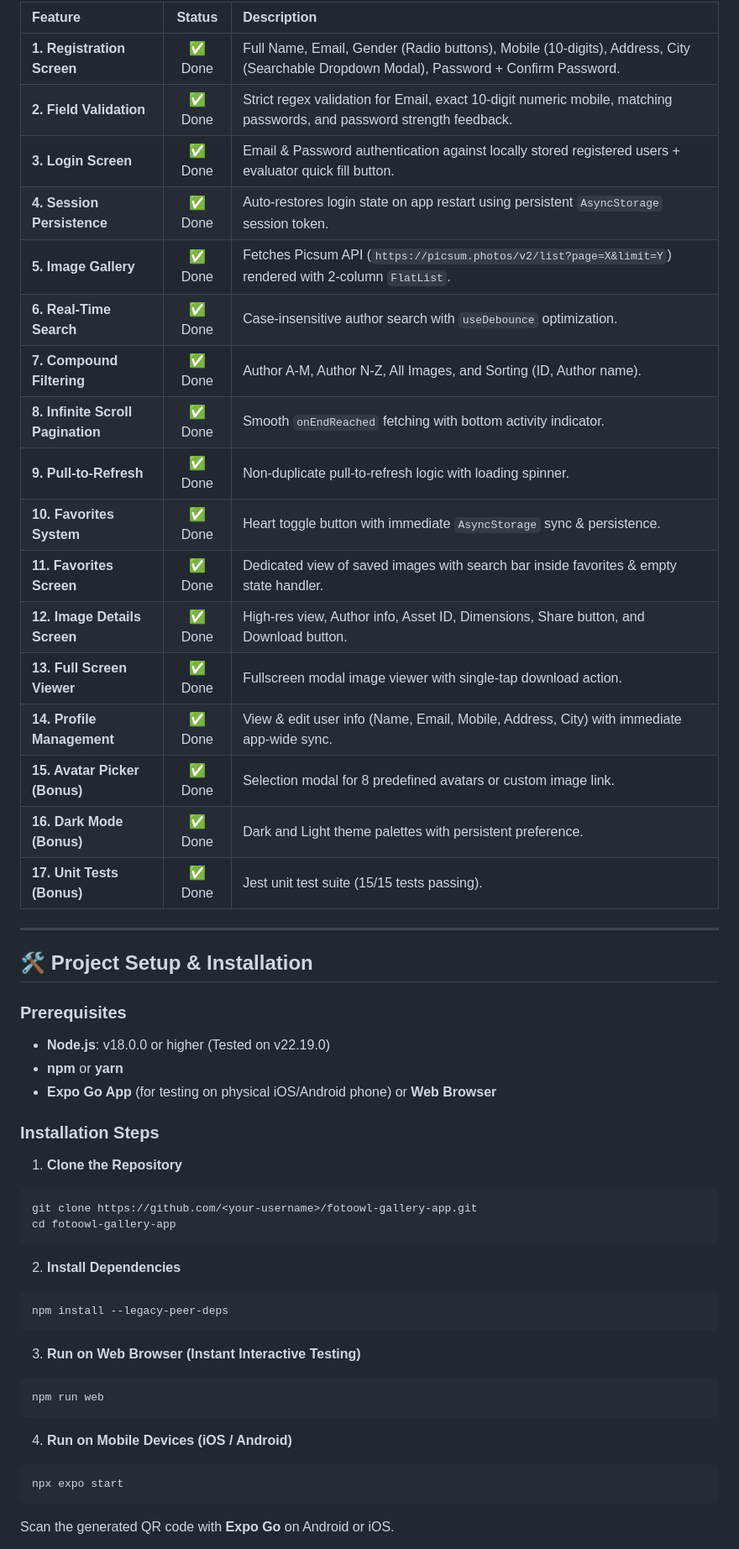
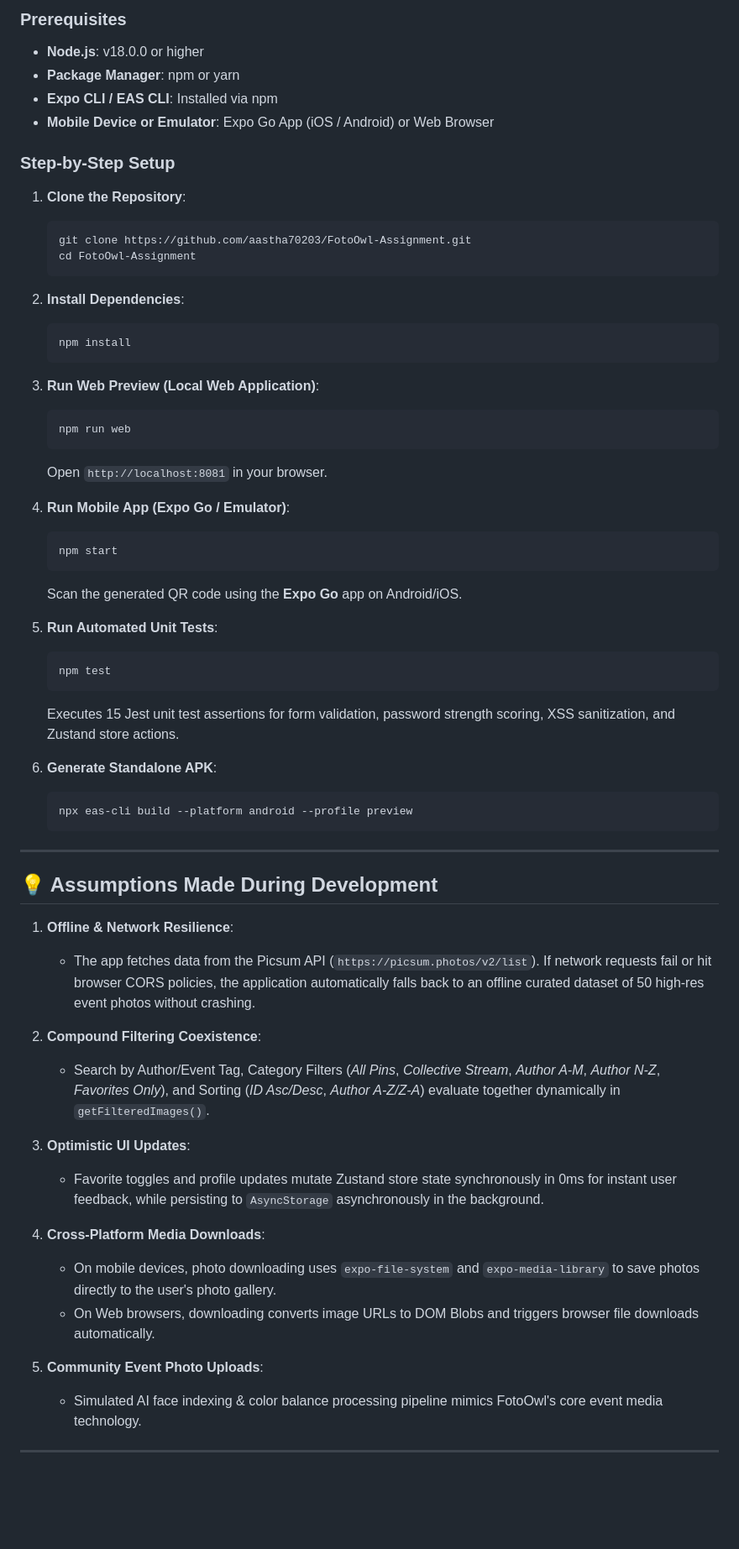
Before and after one commit to aastha70203/FotoOwl-Assignment, a Markdown page: README.md, the part around one of its changes. Shown at 84% size. GitHub-like rendering; blank space fills up the shorter version.

Commit message:
docs: add comprehensive assignment documentation README file

````diff
--- a/README.md
+++ b/README.md
@@ -28,54 +26,65 @@ This mobile application is an end-to-end, production-ready React Native solution
 
-| Feature | Status | Description |
-| :--- | :---: | :--- |
-| **1. Registration Screen** | ✅ Done | Full Name, Email, Gender (Radio buttons), Mobile (10-digits), Address, City (Searchable Dropdown Modal), Password + Confirm Password. |
-| **2. Field Validation** | ✅ Done | Strict regex validation for Email, exact 10-digit numeric mobile, matching passwords, and password strength feedback. |
-| **3. Login Screen** | ✅ Done | Email & Password authentication against locally stored registered users + evaluator quick fill button. |
-| **4. Session Persistence** | ✅ Done | Auto-restores login state on app restart using persistent `AsyncStorage` session token. |
-| **5. Image Gallery** | ✅ Done | Fetches Picsum API (`https://picsum.photos/v2/list?page=X&limit=Y`) rendered with 2-column `FlatList`. |
-| **6. Real-Time Search** | ✅ Done | Case-insensitive author search with `useDebounce` optimization. |
-| **7. Compound Filtering** | ✅ Done | Author A-M, Author N-Z, All Images, and Sorting (ID, Author name). |
-| **8. Infinite Scroll Pagination** | ✅ Done | Smooth `onEndReached` fetching with bottom activity indicator. |
-| **9. Pull-to-Refresh** | ✅ Done | Non-duplicate pull-to-refresh logic with loading spinner. |
-| **10. Favorites System** | ✅ Done | Heart toggle button with immediate `AsyncStorage` sync & persistence. |
-| **11. Favorites Screen** | ✅ Done | Dedicated view of saved images with search bar inside favorites & empty state handler. |
-| **12. Image Details Screen** | ✅ Done | High-res view, Author info, Asset ID, Dimensions, Share button, and Download button. |
-| **13. Full Screen Viewer** | ✅ Done | Fullscreen modal image viewer with single-tap download action. |
-| **14. Profile Management** | ✅ Done | View & edit user info (Name, Email, Mobile, Address, City) with immediate app-wide sync. |
-| **15. Avatar Picker (Bonus)** | ✅ Done | Selection modal for 8 predefined avatars or custom image link. |
-| **16. Dark Mode (Bonus)** | ✅ Done | Dark and Light theme palettes with persistent preference. |
-| **17. Unit Tests (Bonus)** | ✅ Done | Jest unit test suite (15/15 tests passing). |
+### Prerequisites
+- **Node.js**: v18.0.0 or higher
+- **Package Manager**: npm or yarn
+- **Expo CLI / EAS CLI**: Installed via npm
+- **Mobile Device or Emulator**: Expo Go App (iOS / Android) or Web Browser
+
+### Step-by-Step Setup
+
+1. **Clone the Repository**:
+   ```bash
+   git clone https://github.com/aastha70203/FotoOwl-Assignment.git
+   cd FotoOwl-Assignment
+   ```
+
+2. **Install Dependencies**:
+   ```bash
+   npm install
+   ```
+
+3. **Run Web Preview (Local Web Application)**:
+   ```bash
+   npm run web
+   ```
+   Open `http://localhost:8081` in your browser.
+
+4. **Run Mobile App (Expo Go / Emulator)**:
+   ```bash
+   npm start
+   ```
+   Scan the generated QR code using the **Expo Go** app on Android/iOS.
+
+5. **Run Automated Unit Tests**:
+   ```bash
+   npm test
+   ```
+   Executes 15 Jest unit test assertions for form validation, password strength scoring, XSS sanitization, and Zustand store actions.
+
+6. **Generate Standalone APK**:
+   ```bash
+   npx eas-cli build --platform android --profile preview
+   ```
 
 ---
 
-## 🛠️ Project Setup & Installation
+## 💡 Assumptions Made During Development
 
-### Prerequisites
-- **Node.js**: v18.0.0 or higher (Tested on v22.19.0)
-- **npm** or **yarn**
-- **Expo Go App** (for testing on physical iOS/Android phone) or **Web Browser**
+1. **Offline & Network Resilience**:
+   - The app fetches data from the Picsum API (`https://picsum.photos/v2/list`). If network requests fail or hit browser CORS policies, the application automatically falls back to an offline curated dataset of 50 high-res event photos without crashing.
 
-### Installation Steps
+2. **Compound Filtering Coexistence**:
+   - Search by Author/Event Tag, Category Filters (*All Pins*, *Collective Stream*, *Author A-M*, *Author N-Z*, *Favorites Only*), and Sorting (*ID Asc/Desc*, *Author A-Z/Z-A*) evaluate together dynamically in `getFilteredImages()`.
 
-1. **Clone the Repository**
-```bash
-git clone https://github.com/<your-username>/fotoowl-gallery-app.git
-cd fotoowl-gallery-app
-```
+3. **Optimistic UI Updates**:
+   - Favorite toggles and profile updates mutate Zustand store state synchronously in 0ms for instant user feedback, while persisting to `AsyncStorage` asynchronously in the background.
 
-2. **Install Dependencies**
-```bash
-npm install --legacy-peer-deps
-```
+4. **Cross-Platform Media Downloads**:
+   - On mobile devices, photo downloading uses `expo-file-system` and `expo-media-library` to save photos directly to the user's photo gallery.
+   - On Web browsers, downloading converts image URLs to DOM Blobs and triggers browser file downloads automatically.
 
-3. **Run on Web Browser (Instant Interactive Testing)**
-```bash
-npm run web
-```
+5. **Community Event Photo Uploads**:
+   - Simulated AI face indexing & color balance processing pipeline mimics FotoOwl's core event media technology.
 
-4. **Run on Mobile Devices (iOS / Android)**
-```bash
-npx expo start
-```
-Scan the generated QR code with **Expo Go** on Android or iOS.
+---
 
````
Also changed, not shown: other parts of README.md (+100 -66 lines).
